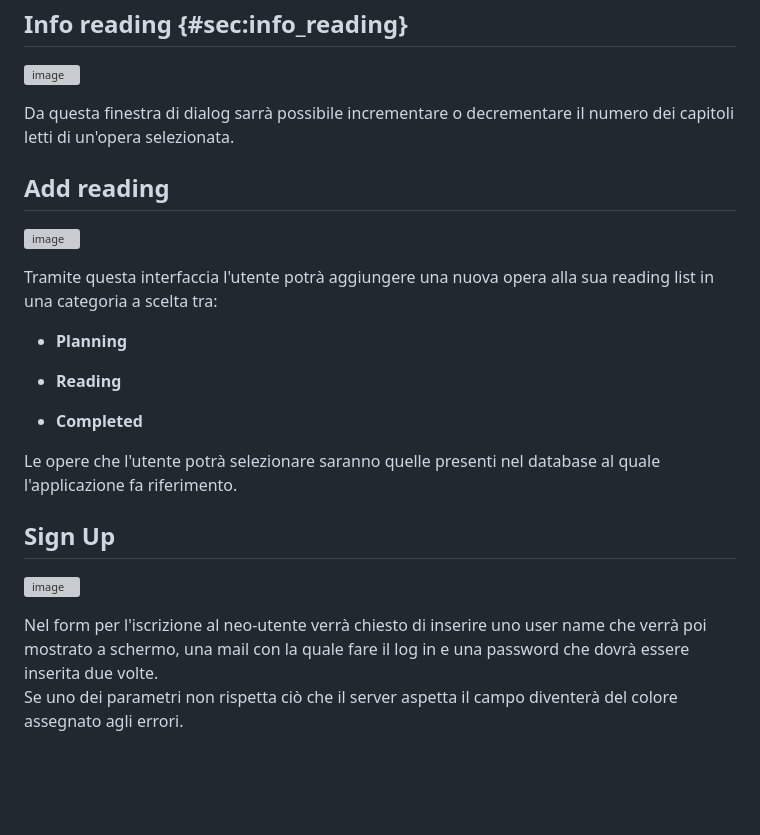
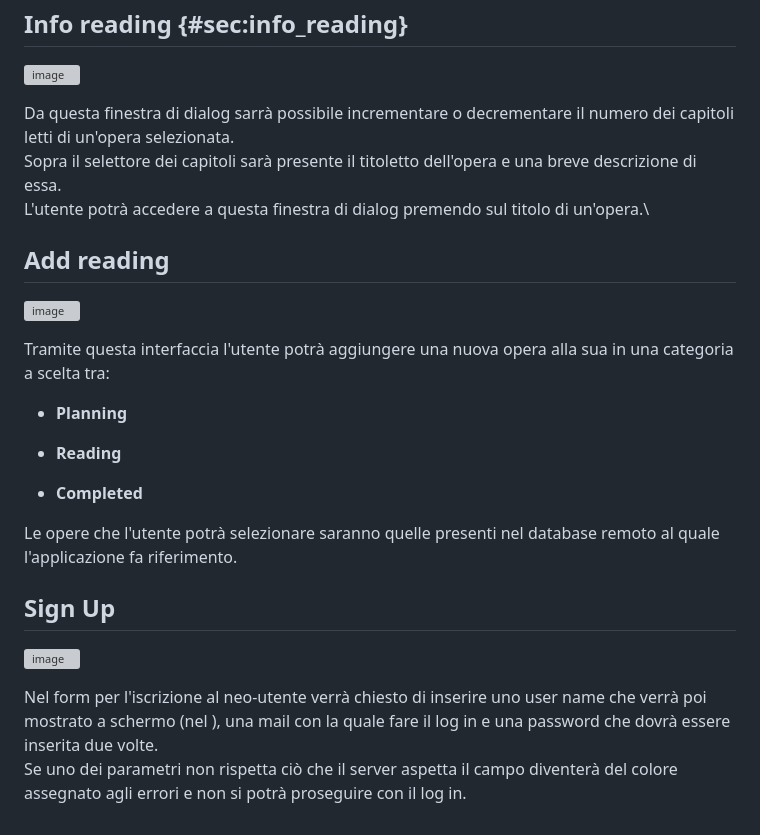
Before and after one commit to elblasco/LPSMT, a Markdown page: docs/Assignment-2/Assignment-2-LPSMT.md, the part around the change printed below. Rendered like a GitHub page; blank space fills up the shorter version; grey boxes are pictures that could not be loaded.

```diff
--- a/docs/Assignment-2/Assignment-2-LPSMT.md
+++ b/docs/Assignment-2/Assignment-2-LPSMT.md
@@ -270,7 +276,11 @@ Info reading {#sec:info_reading}
 ![image](info_reading.png)
 
 Da questa finestra di dialog sarrà possibile incrementare o decrementare
-il numero dei capitoli letti di un'opera selezionata.
+il numero dei capitoli letti di un'opera selezionata.\
+Sopra il selettore dei capitoli sarà presente il titoletto dell'opera e
+una breve descrizione di essa.\
+L'utente potrà accedere a questa finestra di dialog premendo sul titolo
+di un'opera.\
 
 Add reading
 -----------
@@ -278,7 +288,7 @@ Add reading
 ![image](add_reading.png)
 
 Tramite questa interfaccia l'utente potrà aggiungere una nuova opera
-alla sua reading list in una categoria a scelta tra:
+alla sua in una categoria a scelta tra:
 
 -   **Planning**
 
@@ -287,7 +297,7 @@ alla sua reading list in una categoria a scelta tra:
 -   **Completed**
 
 Le opere che l'utente potrà selezionare saranno quelle presenti nel
-database al quale l'applicazione fa riferimento.
+database remoto al quale l'applicazione fa riferimento.
 
 Sign Up
 -------
@@ -295,7 +305,8 @@ Sign Up
 ![image](sign_up.png)
 
 Nel form per l'iscrizione al neo-utente verrà chiesto di inserire uno
-user name che verrà poi mostrato a schermo, una mail con la quale fare
-il log in e una password che dovrà essere inserita due volte.\
+user name che verrà poi mostrato a schermo (nel ), una mail con la quale
+fare il log in e una password che dovrà essere inserita due volte.\
 Se uno dei parametri non rispetta ciò che il server aspetta il campo
-diventerà del colore assegnato agli errori.
+diventerà del colore assegnato agli errori e non si potrà proseguire con
+il log in.
```
Also changed, not shown: other parts of docs/Assignment-2/Assignment-2-LPSMT.md (+22 -16 lines), docs/Assignment-2/img/add_reading.png, docs/Assignment-2/img/library_home_page.png, docs/Assignment-2/img/reader.png, docs/Assignment-2/img/reading_list.png, 1 other file.
